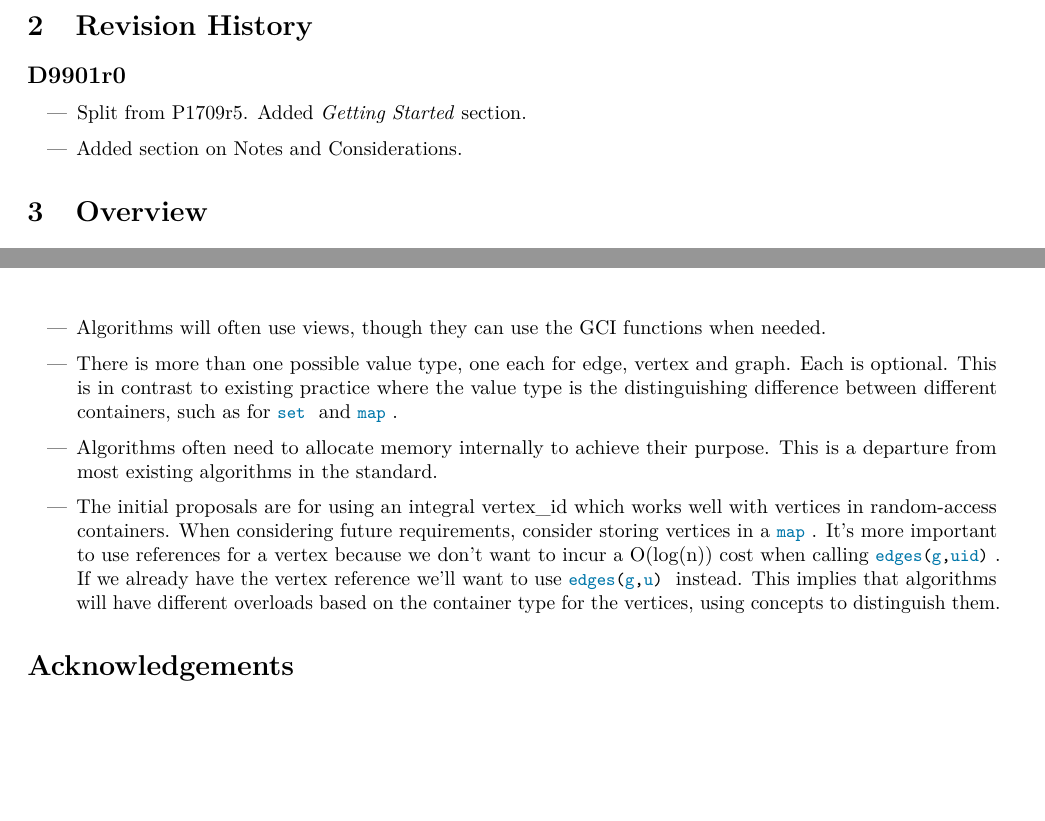
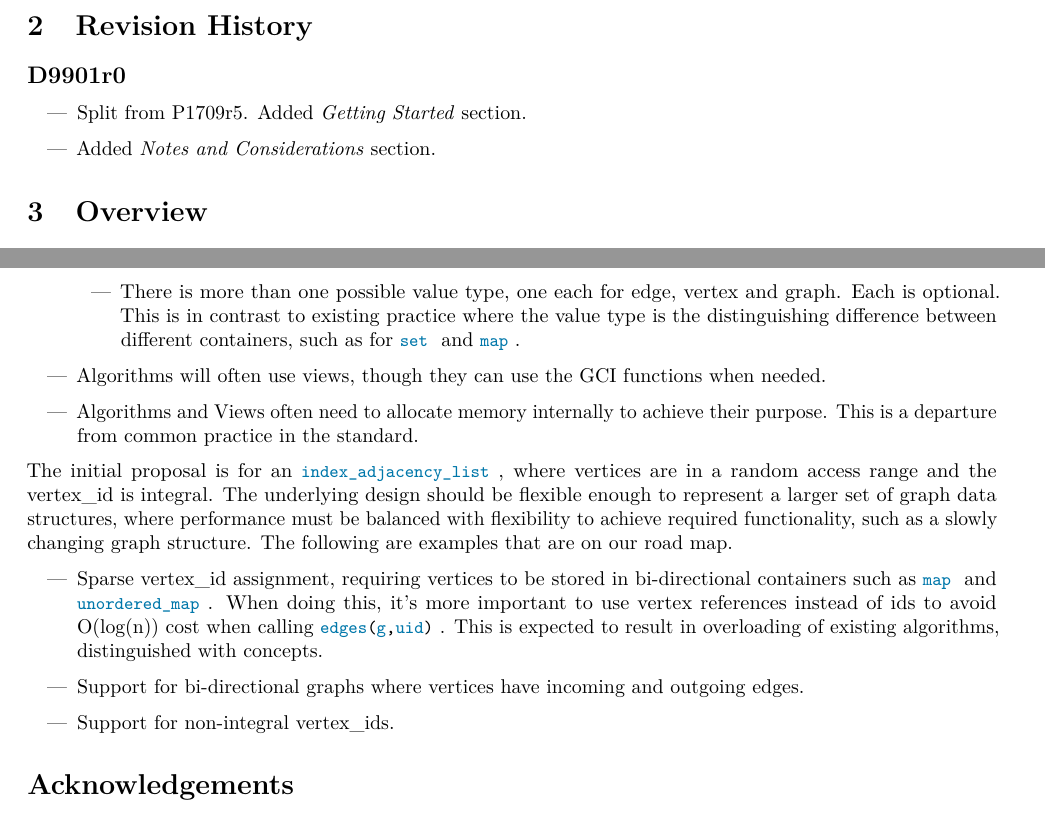
Before and after one commit to stdgraph/P1709, a LaTeX document (D9901.tex, which reads D9901/tex/overview.tex, D9901/tex/revision.tex): two parts of pages 2 and 6 of 7, joined at a grey line, cut so that both start at the same text, the shorter picture padded with empty space. Compiled offline with pdfLaTeX.

Commit message:
Update Notes and Considerations
Add \clearpage to beginning of each paper's primary text to avoid mess with Conventions

```diff
--- a/D9901/tex/overview.tex
+++ b/D9901/tex/overview.tex
@@ -156,16 +157,24 @@ standard library that may not be obvious.
             \item The Graph Container Interface (GCI) is to adjacency lists as Ranges is to standard containers. This is a loose comparison,
                   but may be helpful to understand it's purpose. It also provides ways to adapt existing adjacency lists
                   to it.
-    \item Algorithms will often use views, though they can use the GCI functions when needed.
             \item There is more than one possible value type, one each for edge, vertex and graph. Each is optional.
                   This is in contrast to existing practice where the value type is the distinguishing difference between
                   different containers, such as for \tcode{set} and \tcode{map}.
-    \item Algorithms often need to allocate memory internally to achieve their purpose. This is a departure from most
-          existing algorithms in the standard.
-    \item The initial proposals are for using an integral vertex\_id which works well with vertices in random-access
-          containers. When considering future requirements, consider storing vertices in a \tcode{map}. It's more
-          important to use references for a vertex because we don't want to incur a O(log(n)) cost when calling
-          \tcode{edges(g,uid)}. If we already have the vertex reference we'll want to use \tcode{edges(g,u)} instead.
-          This implies that algorithms will have different overloads based on the container type for
-          the vertices, using concepts to distinguish them.
       \end{itemize}
+      \item Algorithms will often use views, though they can use the GCI functions when needed.
+      \item Algorithms and Views often need to allocate memory internally to achieve their purpose. This is a departure from
+            common practice in the standard.
+\end{itemize}
+
+The initial proposal is for an \tcode{index_adjacency_list}, where vertices are in a random access range
+and the vertex\_id is integral. The underlying design should be flexible enough to represent a larger
+set of graph data structures, where performance must be balanced with flexibility to achieve required
+functionality, such as a slowly changing graph structure. The following are examples that are on our road map.
+\begin{itemize}
+      \item Sparse vertex\_id assignment, requiring vertices to be stored in bi-directional containers
+            such as \tcode{map} and \tcode{unordered_map}. When doing this, it's more important to use
+            vertex references instead of ids to avoid O(log(n)) cost when calling \tcode{edges(g,uid)}.
+            This is expected to result in overloading of existing algorithms, distinguished with concepts.
+      \item Support for bi-directional graphs where vertices have incoming and outgoing edges.
+      \item Support for non-integral vertex\_ids.
+\end{itemize}
--- a/D9901/tex/revision.tex
+++ b/D9901/tex/revision.tex
@@ -4,5 +4,5 @@
 
 \begin{itemize}
       \item Split from P1709r5. Added \textit{Getting Started} section.
-      \item Added section on Notes and Considerations.
+      \item Added \textit{Notes and Considerations} section.
 \end{itemize}
```
Also changed, not shown: D9902/tex/algorithms.tex (+2 -0 lines), D9903/tex/operators.tex (+2 -0 lines), D9904/tex/views.tex (+3 -0 lines), D9905/tex/container_interface.tex (+4 -3 lines), D9906/tex/containers.tex (+1 -0 lines), D9907/tex/graph_adaptors.tex (+1 -0 lines), D9901/tex/overview.tex (1 more changed lines). Lines whose indentation alone changed are shown as unchanged.
